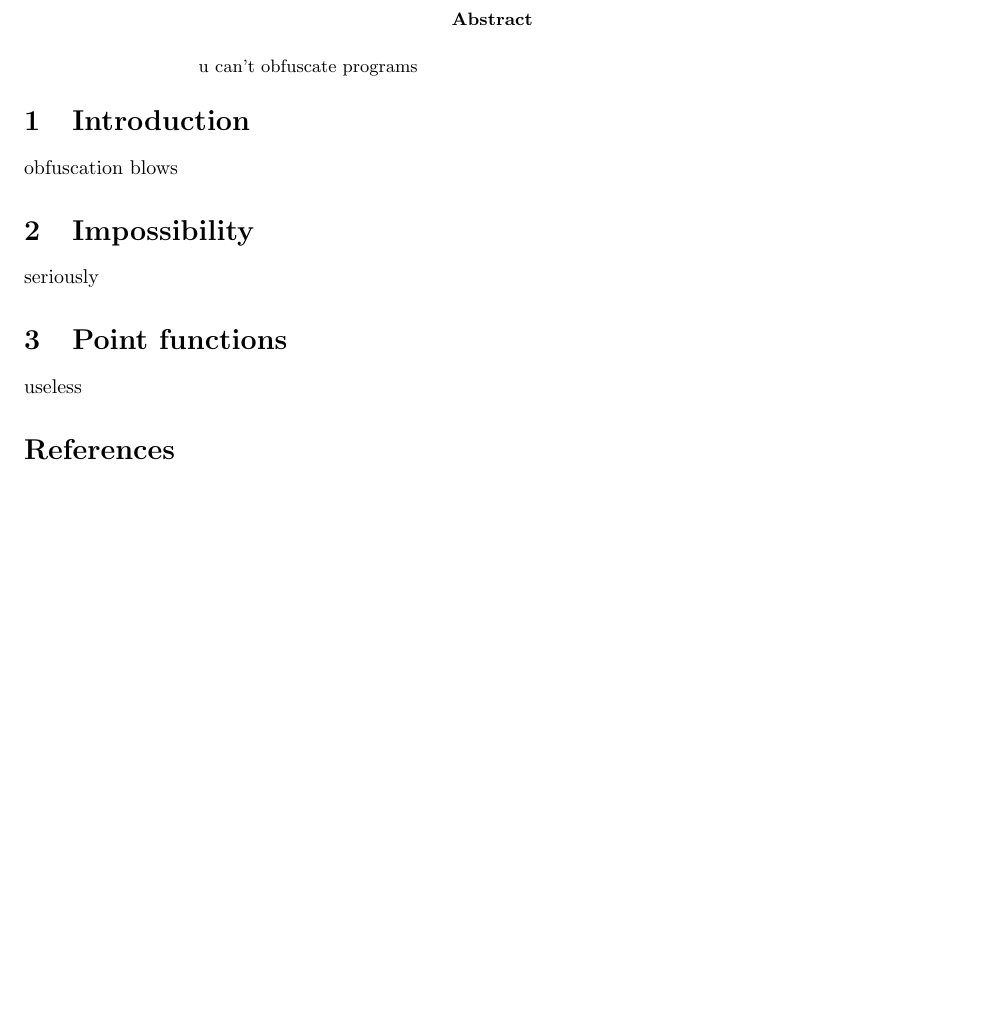
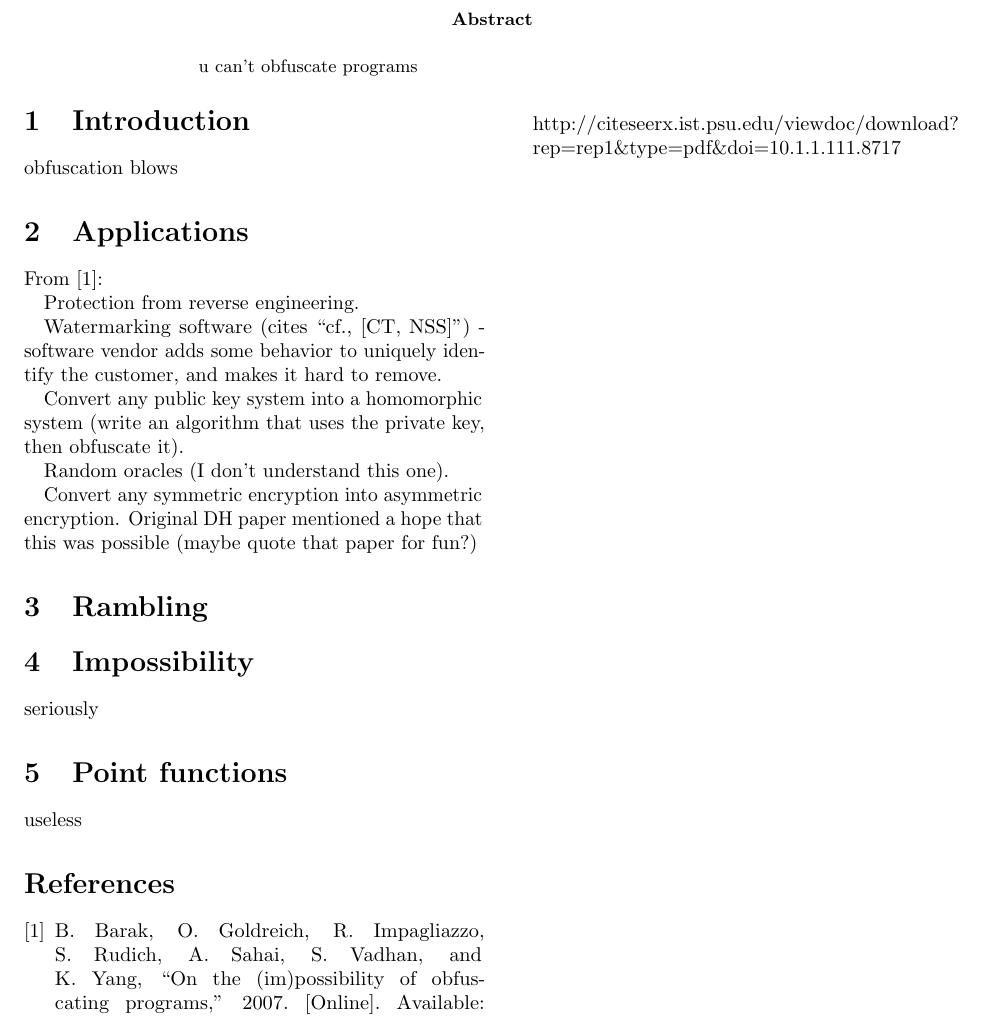
Before and after one commit to chris-martin/obfuscation, a LaTeX document (paper/paper.tex): part of the page, cut so that both start at the same text, the shorter picture padded with empty space. Compiled offline with pdfLaTeX.

Commit message:
very little

```diff
--- a/paper/paper.tex
+++ b/paper/paper.tex
@@ -48,6 +48,27 @@
 
 obfuscation blows
 
+\section{Applications}
+
+From \cite{onThe(Im)possibility}:
+
+Protection from reverse engineering.
+
+Watermarking software (cites ``cf., [CT, NSS]'') -
+software vendor adds some behavior to uniquely identify the
+customer, and makes it hard to remove.
+
+Convert any public key system into a homomorphic system
+(write an algorithm that uses the private key, then obfuscate it).
+
+Random oracles (I don't understand this one).
+
+Convert any symmetric encryption into asymmetric encryption.
+Original DH paper mentioned a hope that this was possible
+(maybe quote that paper for fun?)
+
+\section{Rambling}
+
 \section{Impossibility}
 
 seriously
```
Also changed, not shown: paper/paper.bib (+7 -0 lines).
